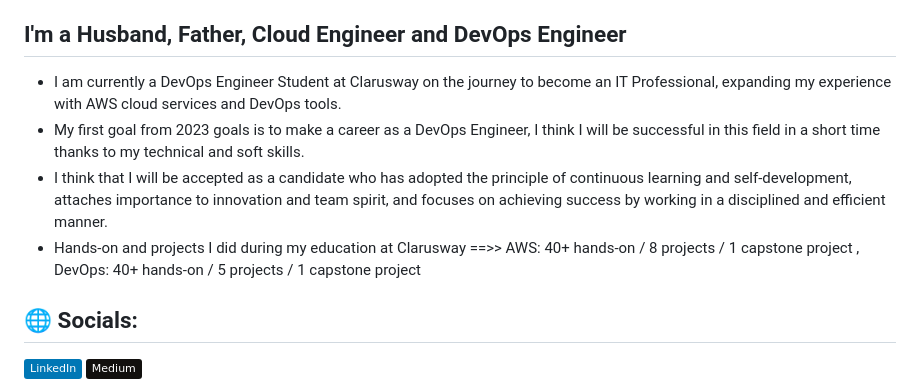
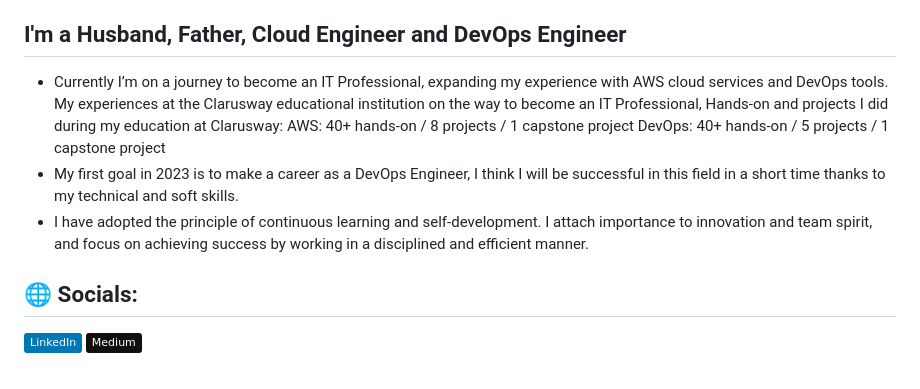
Before and after one commit to alparslanu6347/alparslanu6347, a Markdown page: README.md, the part around the change. Rendered like a GitHub page; badges without logos.

```diff
--- a/README.md
+++ b/README.md
@@ -1,11 +1,12 @@
 ### Hi there, I'm Alparslan UĞURER
 ## I'm a Husband, Father, Cloud Engineer and DevOps Engineer
-  - I am currently a DevOps Engineer Student at Clarusway on the journey to become an IT Professional, expanding my experience with AWS cloud services and DevOps tools.
-  - My first goal from 2023 goals is to make a career as a DevOps Engineer, I think I will be successful in this field in a short time thanks to my technical and soft skills.
-  - I think that I will be accepted as a candidate who has adopted the principle of continuous learning and self-development, attaches importance to innovation and team spirit, and focuses on achieving success by working in a disciplined and efficient manner.
-- Hands-on and projects I did during my education at Clarusway ==>>
-                                                                AWS: 40+ hands-on / 8 projects / 1 capstone project  ,
-                                                                DevOps: 40+ hands-on / 5 projects / 1 capstone project
+  - Currently I’m on a journey to become an IT Professional, expanding my experience with AWS cloud services and DevOps tools.
+My experiences at the Clarusway educational institution on the way to become an IT Professional, Hands-on and projects I did during my education at Clarusway:
+          AWS: 40+ hands-on / 8 projects / 1 capstone project
+          DevOps: 40+ hands-on / 5 projects / 1 capstone project
+  - My first goal in 2023 is to make a career as a DevOps Engineer, I think I will be successful in this field in a short time thanks to my technical and soft skills.
+  - I have adopted the principle of continuous learning and self-development. I attach importance to innovation and team spirit, and focus on achieving success by working in a disciplined and efficient manner.
+
 
 ## 🌐 Socials:
 [![LinkedIn](https://img.shields.io/badge/LinkedIn-%230077B5.svg?logo=linkedin&logoColor=white)](https://linkedin.com/in/alparslanu) [![Medium](https://img.shields.io/badge/Medium-12100E?logo=medium&logoColor=white)](https://medium.com/@@alparslanu6347)
```
